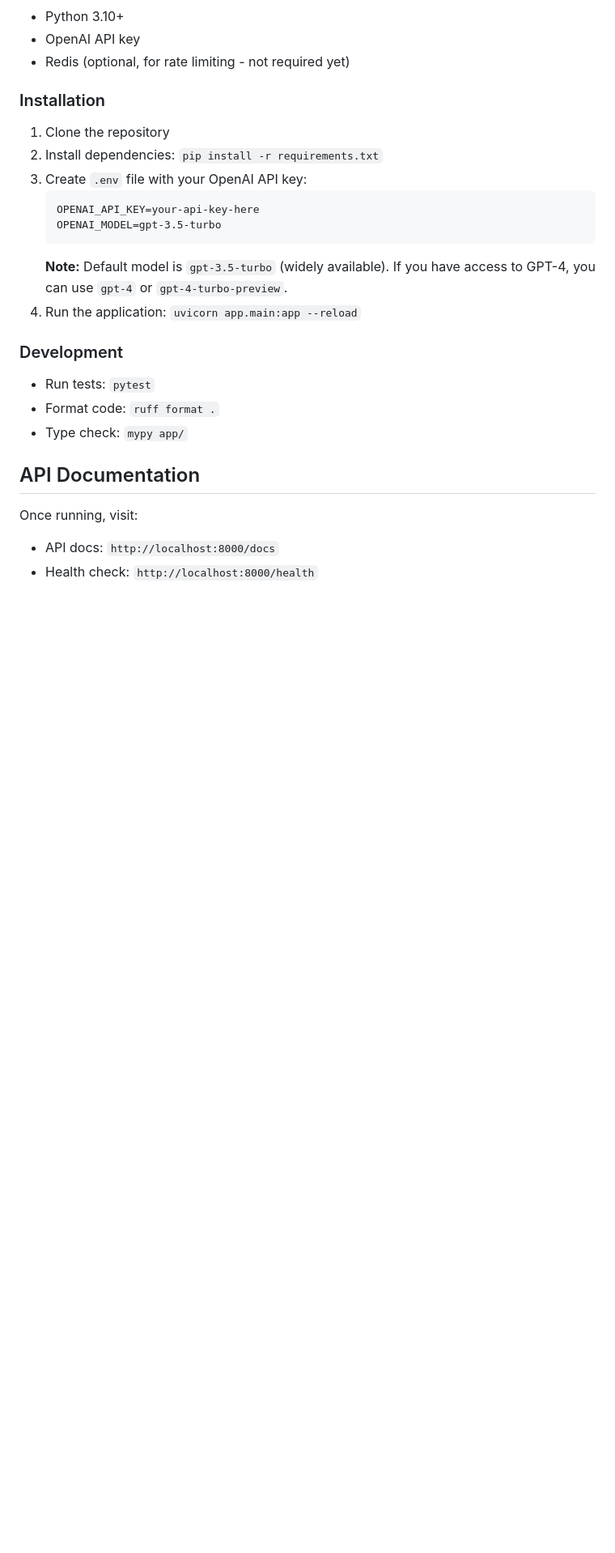
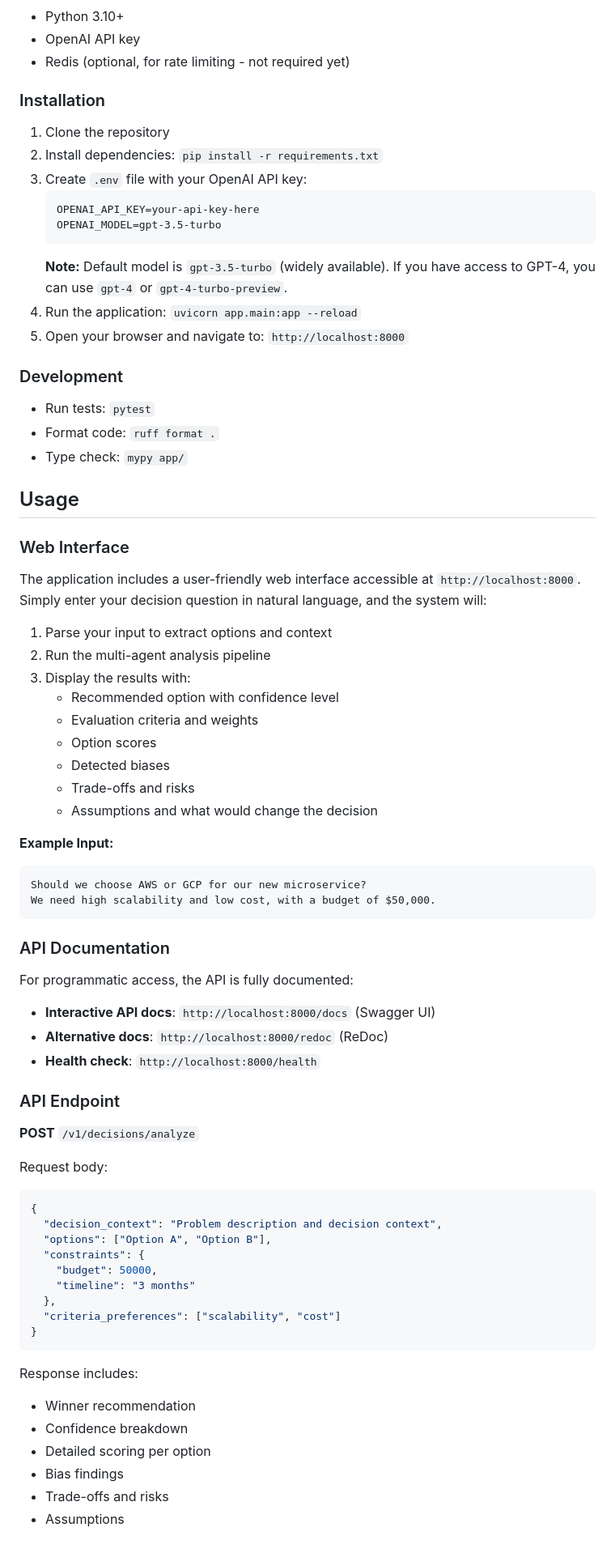
Before and after one commit to SaharMoalem/DesicionFlow, a Markdown page: README.md, the part around one of its changes. Shown at 81% size. Drawn GitHub-style; blank space fills up the shorter version.

Commit message:
update readme and optimization

````diff
--- a/README.md
+++ b/README.md
@@ -72,6 +83,7 @@ decisionflow/
    ```
    **Note:** Default model is `gpt-3.5-turbo` (widely available). If you have access to GPT-4, you can use `gpt-4` or `gpt-4-turbo-preview`.
 4. Run the application: `uvicorn app.main:app --reload`
+5. Open your browser and navigate to: `http://localhost:8000`
 
 ### Development
 
@@ -79,8 +91,56 @@ decisionflow/
 - Format code: `ruff format .`
 - Type check: `mypy app/`
 
-## API Documentation
+## Usage
 
-Once running, visit:
-- API docs: `http://localhost:8000/docs`
-- Health check: `http://localhost:8000/health`
+### Web Interface
+
+The application includes a user-friendly web interface accessible at `http://localhost:8000`. Simply enter your decision question in natural language, and the system will:
+
+1. Parse your input to extract options and context
+2. Run the multi-agent analysis pipeline
+3. Display the results with:
+   - Recommended option with confidence level
+   - Evaluation criteria and weights
+   - Option scores
+   - Detected biases
+   - Trade-offs and risks
+   - Assumptions and what would change the decision
+
+**Example Input:**
+```
+Should we choose AWS or GCP for our new microservice?
+We need high scalability and low cost, with a budget of $50,000.
+```
+
+### API Documentation
+
+For programmatic access, the API is fully documented:
+- **Interactive API docs**: `http://localhost:8000/docs` (Swagger UI)
+- **Alternative docs**: `http://localhost:8000/redoc` (ReDoc)
+- **Health check**: `http://localhost:8000/health`
+
+### API Endpoint
+
+**POST** `/v1/decisions/analyze`
+
+Request body:
+```json
+{
+  "decision_context": "Problem description and decision context",
+  "options": ["Option A", "Option B"],
+  "constraints": {
+    "budget": 50000,
+    "timeline": "3 months"
+  },
+  "criteria_preferences": ["scalability", "cost"]
+}
+```
+
+Response includes:
+- Winner recommendation
+- Confidence breakdown
+- Detailed scoring per option
+- Bias findings
+- Trade-offs and risks
+- Assumptions
````
Also changed, not shown: other parts of README.md (+13 -2 lines).
